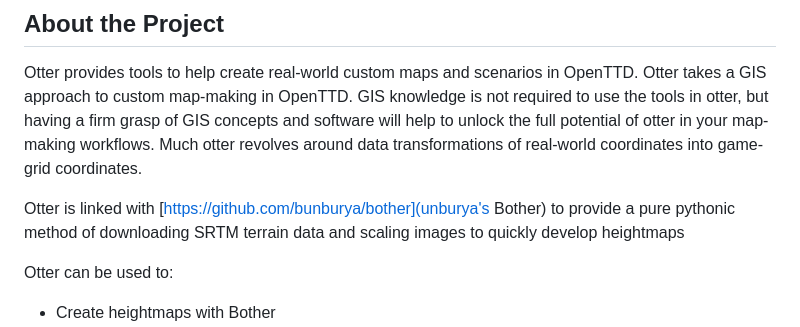
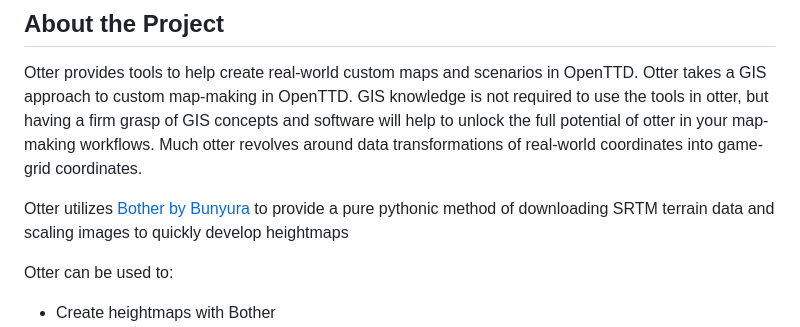
Before and after one commit to Unit01-TestType/otter, a Markdown page: README.md, the part around the change. Drawn GitHub-style.

```diff
--- a/README.md
+++ b/README.md
@@ -55,7 +55,7 @@ the tools in otter, but having a firm grasp of GIS concepts and software will he
 to unlock the full potential of otter in your map-making workflows. Much otter revolves around data
 transformations of real-world coordinates into game-grid coordinates.
 
-Otter is linked with [https://github.com/bunburya/bother](unburya's Bother) to provide a pure pythonic method of downloading
+Otter utilizes [Bother by Bunyura](https://github.com/bunburya/bother) to provide a pure pythonic method of downloading
 SRTM terrain data and scaling images to quickly develop heightmaps
 
 Otter can be used to:
```
